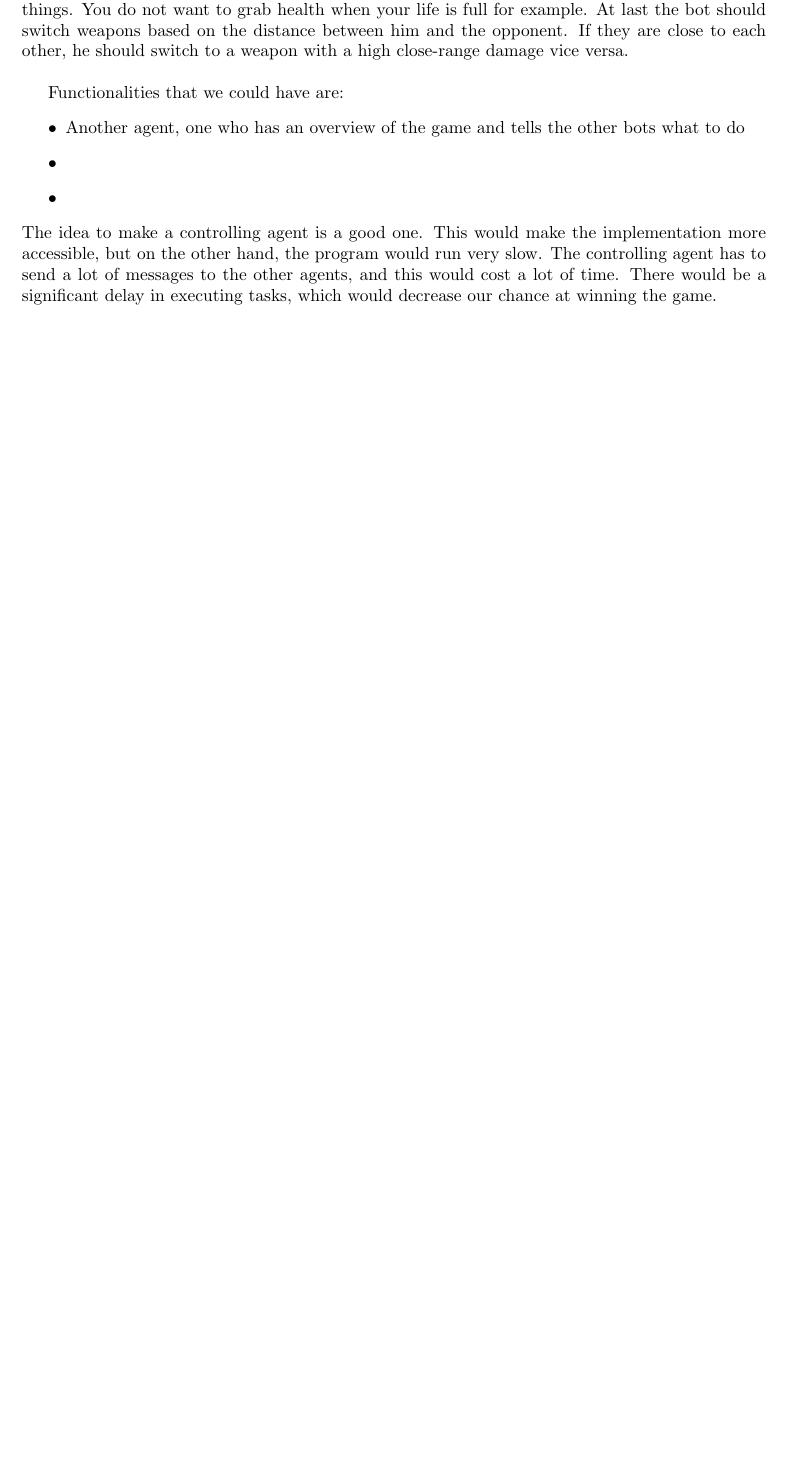
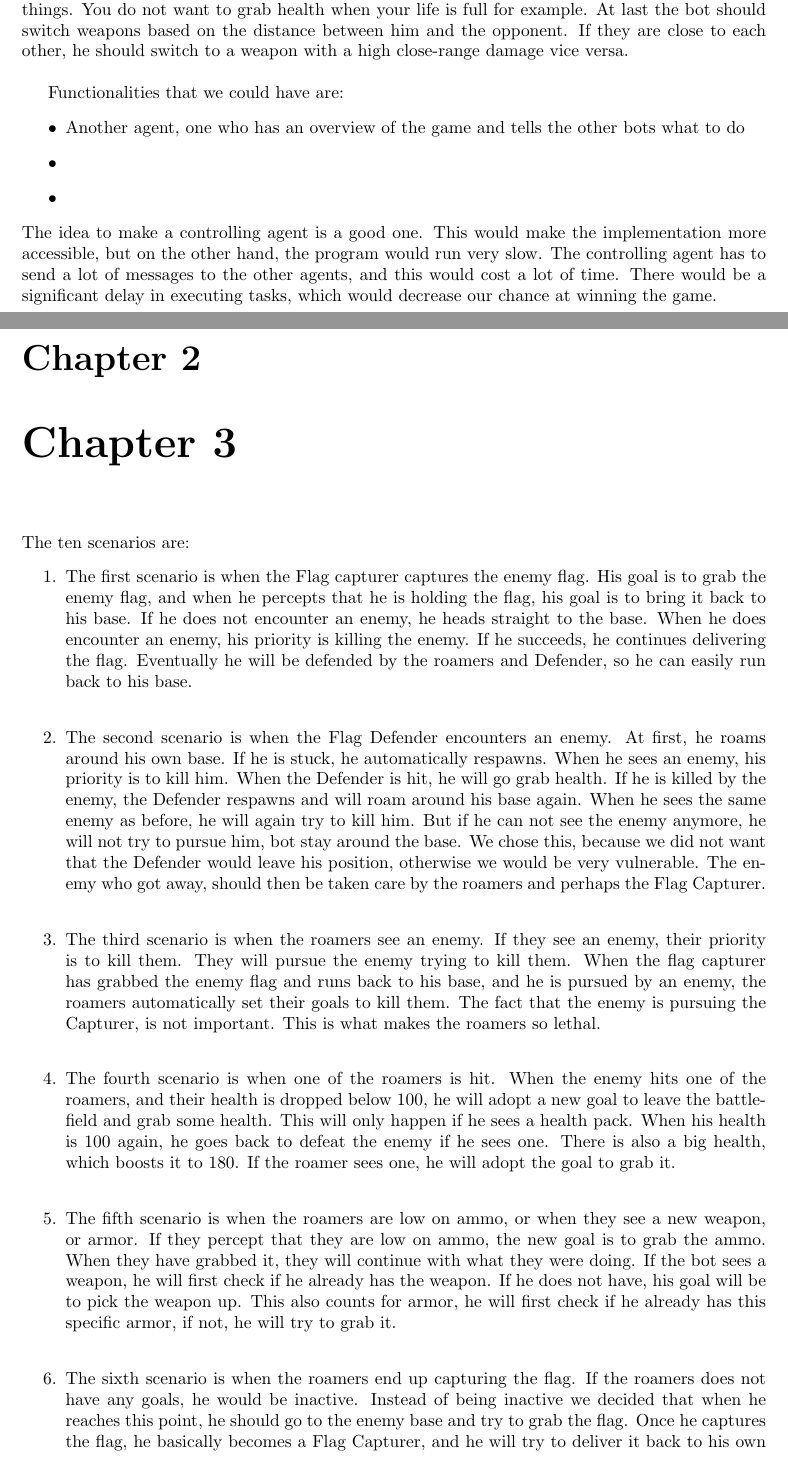
Before and after one commit to JoshCode-uni/MAS2015, a LaTeX document (report/report.main.tex, which reads report/contents/report/chapter3/chapter3.tex): part of page 7 of 10 before the commit and two parts of pages 7 and 9 of 12 after it, the two joined at a grey line, cut so that both start at the same text, the shorter picture padded with empty space. Compiled offline with pdfLaTeX.

Commit message:
Chapter3 t/m scenario7

```diff
--- /dev/null
+++ b/report/contents/report/chapter3/chapter3.tex
@@ -0,0 +1,12 @@
+\chapter{Chapter 3}
+
+The ten scenarios are:
+\begin{enumerate}
+	\item The first scenario is when the Flag capturer captures the enemy flag. His goal is to grab the enemy flag, and when he percepts that he is holding the flag, his goal is to bring it back to his base. If he does not encounter an enemy, he heads straight to the base. When he does encounter an enemy, his priority is killing the enemy. If he succeeds, he continues delivering the flag. Eventually he will be defended by the roamers and Defender, so he can easily run back to his base.\\
+	\item The second scenario is when the Flag Defender encounters an enemy. At first, he roams around his own base. If he is stuck, he automatically respawns. When he sees an enemy, his priority is to kill him. When the Defender is hit, he will go grab health. If he is killed by the enemy, the Defender respawns and will roam around his base again. When he sees the same enemy as before, he will again try to kill him. But if he can not see the enemy anymore, he will not try to pursue him, bot stay around the base. We chose this, because we did not want that the Defender would leave his position, otherwise we would be very vulnerable. The enemy who got away, should then be taken care by the roamers and perhaps the Flag Capturer.\\
+	\item The third scenario is when the roamers see an enemy. If they see an enemy, their priority is to kill them. They will pursue the enemy trying to kill them. When the flag capturer has grabbed the enemy flag and runs back to his base, and he is pursued by an enemy, the roamers automatically set their goals to kill them. The fact that the enemy is pursuing the Capturer, is not important. This is what makes the roamers so lethal. \\
+	\item The fourth scenario is when one of the roamers is hit. When the enemy hits one of the roamers, and their health is dropped below 100, he will adopt a new goal to leave the battlefield and grab some health. This will only happen if he sees a health pack. When his health is 100 again, he goes back to defeat the enemy if he sees one. There is also a big health, which boosts it to 180. If the roamer sees one, he will adopt the goal to grab it.\\
+	\item The fifth scenario is when the roamers are low on ammo, or when they see a new weapon, or armor. If they percept that they are low on ammo, the new goal is to grab the ammo. When they have grabbed it, they will continue with what they were doing. If the bot sees a weapon, he will first check if he already has the weapon. If he does not have, his goal will be to pick the weapon up. This also counts for armor, he will first check if he already has this specific armor, if not, he will try to grab it. \\
+	\item The sixth scenario is when the roamers end up capturing the flag. If the roamers does not have any goals, he would be inactive. Instead of being inactive we decided that when he reaches this point, he should go to the enemy base and try to grab the flag. Once he captures the flag, he basically becomes a Flag Capturer, and he will try to deliver it back to his own base. If he encounters an enemy while holding the flag, he will try to defeat him, and when that happens, he will continue delivering the flag.\\
+	\item The seventh scenario is when the Flag Capturer sees a weapon. He percepts that there is a weapon, then he looks at his beliefs and checks if he does not own that weapon already. If he owns it, he will continue trying to capture the enemy flag. If he does not owns it, he will adopt the goal to pickup the weapon. After the pickup he will continue trying to capture the enemy flag.
+\end{enumerate}
```
Also changed, not shown: report/contents/report/chapter2/chapter2.tex (+1 -1 lines), report/contents/report/report.tex (+1 -0 lines).
